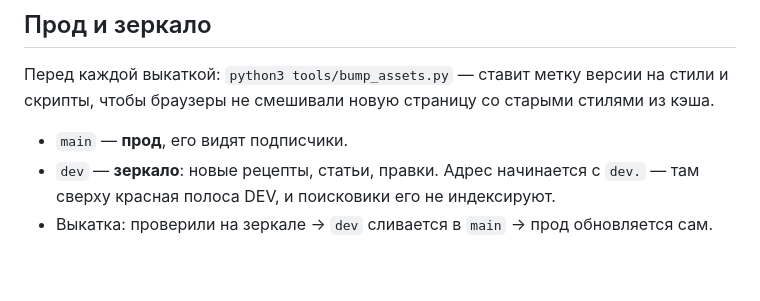
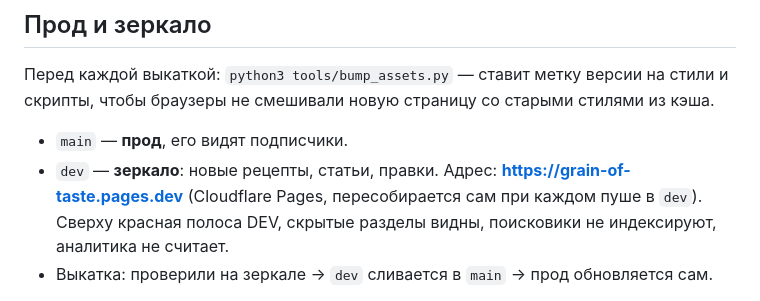
Before and after one commit to aquadecastelo-cloud/grain-of-taste, a Markdown page: README.md, the part around the change. Rendered like a GitHub page; blank space fills up the shorter version.

Commit message:
README: mirror lives at grain-of-taste.pages.dev
Co-Authored-By: Claude Opus 5.5 <noreply@anthropic.com>
Claude-Session: https://claude.ai/code/session_01MafxZKSdRFsraRDdVMaeqM

```diff
--- a/README.md
+++ b/README.md
@@ -15,7 +15,7 @@
 Перед каждой выкаткой: `python3 tools/bump_assets.py` — ставит метку версии на стили и скрипты, чтобы браузеры не смешивали новую страницу со старыми стилями из кэша.
 
 - `main` — **прод**, его видят подписчики.
-- `dev` — **зеркало**: новые рецепты, статьи, правки. Адрес начинается с `dev.` — там сверху красная полоса DEV, и поисковики его не индексируют.
+- `dev` — **зеркало**: новые рецепты, статьи, правки. Адрес: **https://grain-of-taste.pages.dev** (Cloudflare Pages, пересобирается сам при каждом пуше в `dev`). Сверху красная полоса DEV, скрытые разделы видны, поисковики не индексируют, аналитика не считает.
 - Выкатка: проверили на зеркале → `dev` сливается в `main` → прод обновляется сам.
 
 Статичный сайт: HTML + CSS + немного JS. Без сборки, без базы, без админки.
```
